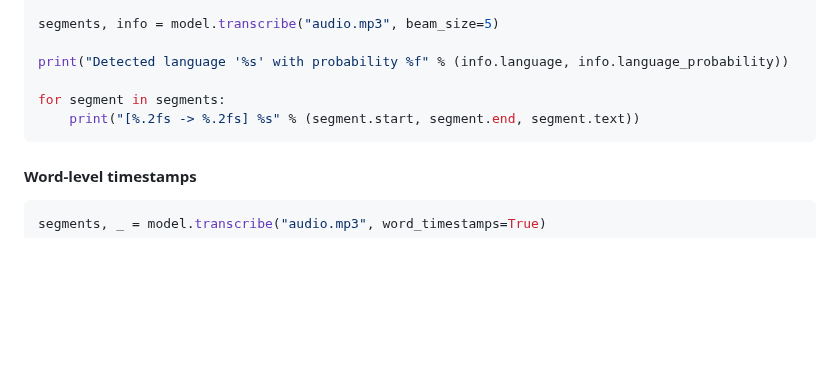
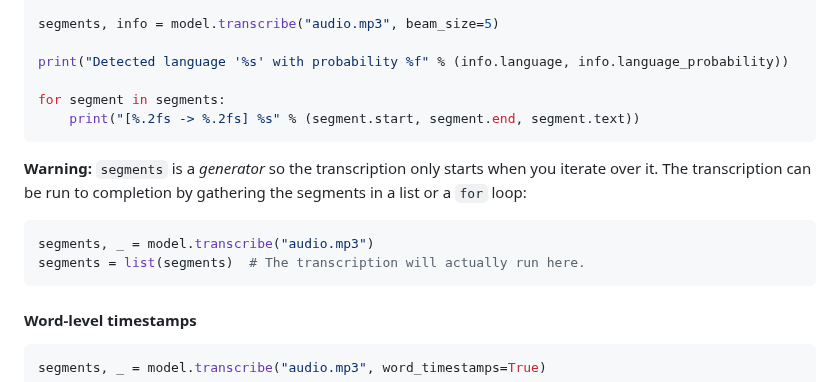
Before and after one commit to SYSTRAN/faster-whisper, a Markdown page: README.md, the part around the change. Drawn GitHub-style; blank space fills up the shorter version.

Commit message:
Clarify that the returned segments value is a generator (#144)
* Clarify that the returned segments value is a generator

* Update README.md

````diff
--- a/README.md
+++ b/README.md
@@ -87,6 +87,13 @@ for segment in segments:
     print("[%.2fs -> %.2fs] %s" % (segment.start, segment.end, segment.text))
 ```
 
+**Warning:** `segments` is a *generator* so the transcription only starts when you iterate over it. The transcription can be run to completion by gathering the segments in a list or a `for` loop:
+
+```python
+segments, _ = model.transcribe("audio.mp3")
+segments = list(segments)  # The transcription will actually run here.
+```
+
 #### Word-level timestamps
 
 ```python
````
